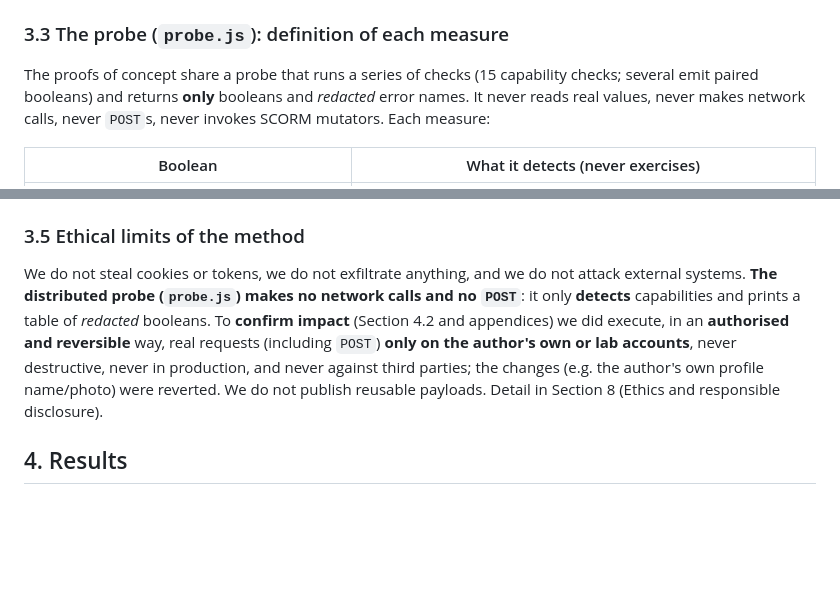
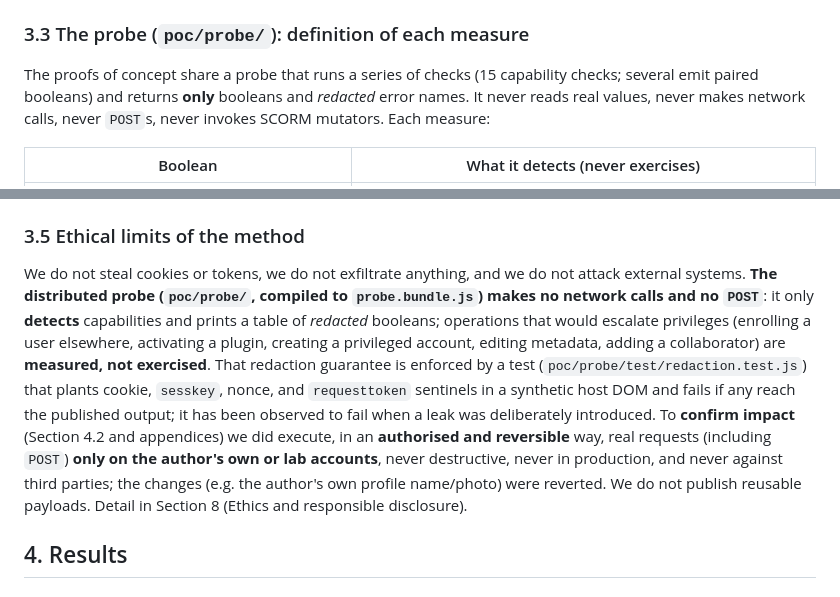
Before and after one commit to erseco/lms-untrusted-content-security-paper, a Markdown page: security-html-js-educational-resources.en.md, 2 parts joined by grey strips. Drawn GitHub-style; blank space fills up the shorter version.

```diff
--- a/security-html-js-educational-resources.en.md
+++ b/security-html-js-educational-resources.en.md
@@ -84,7 +84,7 @@ We selected the mechanisms by three criteria: **(i) prevalence** (common ways of
 
 **Cross-browser verification.** To confirm that opaque-origin isolation is **behaviour defined by the web standard** and not that of one particular engine, we replicated the check in **Firefox/Gecko via Playwright** (UA `Firefox/146.0`) with a reproducible script (`evidencias/firefox-isolation-test.cjs`). **(i)** In a self-contained test, an iframe with `sandbox` *with* `allow-same-origin` reads `window.parent` (inherited origin), whereas *without* `allow-same-origin` the access throws `SecurityError` and `isOpaqueOrigin` is `true` (measured **from inside** the iframe itself). **(ii)** The real secure-mode embeds of `mod_exelearning` (served via `tokenpluginfile`), `wp-exelearning`, and `omeka-s-exelearning` are **opaque** in Firefox too: `contentDocument === null` and `contentWindow` throws `SecurityError` in all **three** integrations. The result is **identical to Chromium's** (`evidencias/resultados-firefox.json`, `evidencias/resultados-firefox-moodle.json`).
 
-### 3.3 The probe (`probe.js`): definition of each measure
+### 3.3 The probe (`poc/probe/`): definition of each measure
 
 The proofs of concept share a probe that runs a series of checks (15 capability checks; several emit paired booleans) and returns **only** booleans and *redacted* error names. It never reads real values, never makes network calls, never `POST`s, never invokes SCORM mutators. Each measure:
 
@@ -125,7 +125,7 @@ The **formal risk matrix** per platform (these seven dimensions plus demonstrate
 
 ### 3.5 Ethical limits of the method
 
-We do not steal cookies or tokens, we do not exfiltrate anything, and we do not attack external systems. **The distributed probe (`probe.js`) makes no network calls and no `POST`**: it only **detects** capabilities and prints a table of *redacted* booleans. To **confirm impact** (Section 4.2 and appendices) we did execute, in an **authorised and reversible** way, real requests (including `POST`) **only on the author's own or lab accounts**, never destructive, never in production, and never against third parties; the changes (e.g. the author's own profile name/photo) were reverted. We do not publish reusable payloads. Detail in Section 8 (Ethics and responsible disclosure).
+We do not steal cookies or tokens, we do not exfiltrate anything, and we do not attack external systems. **The distributed probe (`poc/probe/`, compiled to `probe.bundle.js`) makes no network calls and no `POST`**: it only **detects** capabilities and prints a table of *redacted* booleans; operations that would escalate privileges (enrolling a user elsewhere, activating a plugin, creating a privileged account, editing metadata, adding a collaborator) are **measured, not exercised**. That redaction guarantee is enforced by a test (`poc/probe/test/redaction.test.js`) that plants cookie, `sesskey`, nonce, and `requesttoken` sentinels in a synthetic host DOM and fails if any reach the published output; it has been observed to fail when a leak was deliberately introduced. To **confirm impact** (Section 4.2 and appendices) we did execute, in an **authorised and reversible** way, real requests (including `POST`) **only on the author's own or lab accounts**, never destructive, never in production, and never against third parties; the changes (e.g. the author's own profile name/photo) were reverted. We do not publish reusable payloads. Detail in Section 8 (Ethics and responsible disclosure).
 
 ## 4. Results
 
```
Also changed, not shown: other parts of security-html-js-educational-resources.en.md (+1 -1 lines), seguridad-html-js-recursos-educativos.md (+3 -3 lines).
